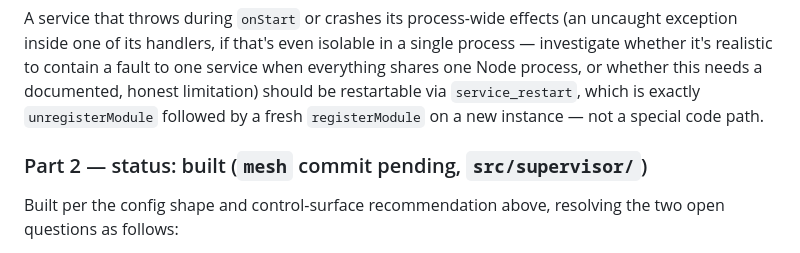
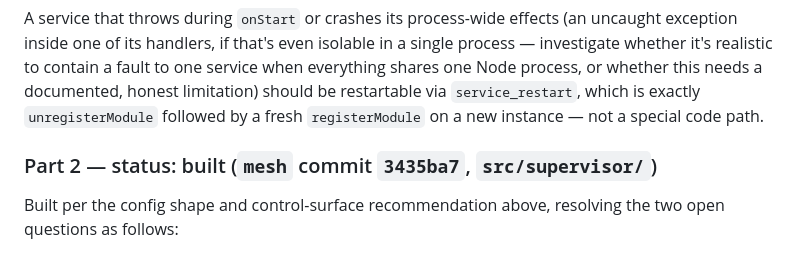
Before and after one commit to FLYBYME/mesh, a Markdown page: docs/SUPERVISOR_AND_SERVICE_LIFECYCLE.md, the part around the change. Rendered like a GitHub page.

Commit message:
Fill in Part 2's commit hash in the design doc

```diff
--- a/docs/SUPERVISOR_AND_SERVICE_LIFECYCLE.md
+++ b/docs/SUPERVISOR_AND_SERVICE_LIFECYCLE.md
@@ -85,7 +85,7 @@ The Supervisor needs a way to be told "start this," "stop this," "restart this,"
 
 A service that throws during `onStart` or crashes its process-wide effects (an uncaught exception inside one of its handlers, if that's even isolable in a single process — investigate whether it's realistic to contain a fault to one service when everything shares one Node process, or whether this needs a documented, honest limitation) should be restartable via `service_restart`, which is exactly `unregisterModule` followed by a fresh `registerModule` on a new instance — not a special code path.
 
-### Part 2 — status: built (`mesh` commit pending, `src/supervisor/`)
+### Part 2 — status: built (`mesh` commit `3435ba7`, `src/supervisor/`)
 
 Built per the config shape and control-surface recommendation above, resolving the two open questions as follows:
 
```
